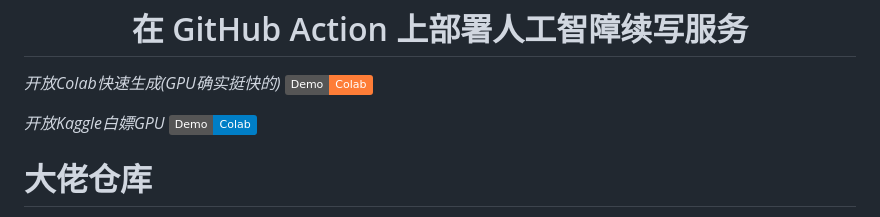
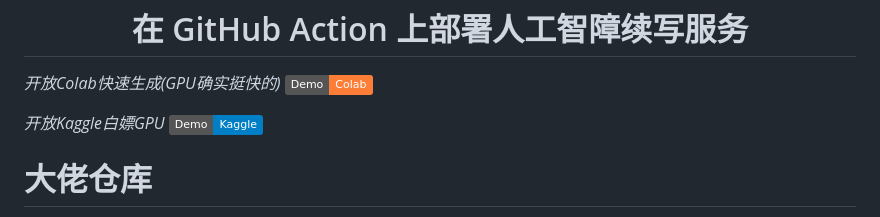
Before and after one commit to LemonFan-maker/AI-Writer-On-Action, a Markdown page: README.md, the part around the change. Drawn GitHub-style; badges without logos.

```diff
--- a/README.md
+++ b/README.md
@@ -2,7 +2,7 @@
 
 *开放Colab快速生成(GPU确实挺快的)* [![Colab](https://img.shields.io/static/v1?label=Demo&message=Colab&color=orange)](https://colab.research.google.com/drive/1yxfHcTw7nYSFxGZ-mg-Q2WEzCAg5UfHC?usp=sharing)
 
-*开放Kaggle白嫖GPU* [![Kaggle](https://img.shields.io/static/v1?label=Demo&message=Colab&color=blue)](https://www.kaggle.com/code/lemonfan/novel-writer-on-kaggle)
+*开放Kaggle白嫖GPU* [![Kaggle](https://img.shields.io/static/v1?label=Demo&message=Kaggle&color=blue)](https://www.kaggle.com/code/lemonfan/novel-writer-on-kaggle)
 
 # 大佬仓库
 
```
